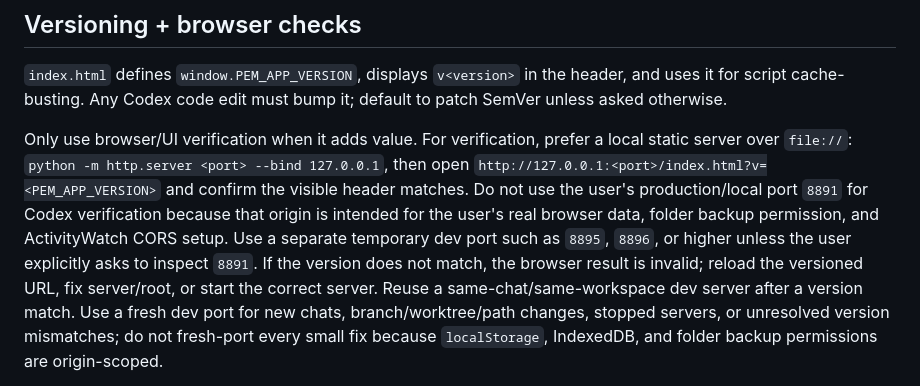
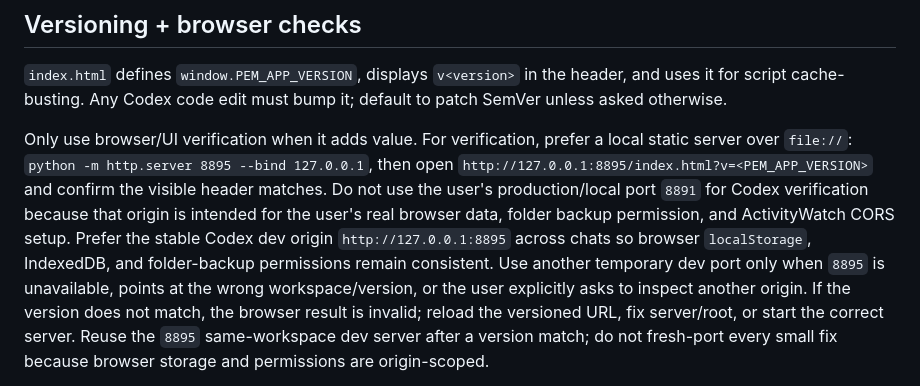
Before and after one commit to AnhDuck/physio-exercise-manager, a Markdown page: AGENTS.md, the part around one of its changes. GitHub-like rendering.

```diff
--- a/AGENTS.md
+++ b/AGENTS.md
@@ -14,5 +14,5 @@ Module map: `data` defaults/groups; `storage` localStorage + local date helpers;
 
 `index.html` defines `window.PEM_APP_VERSION`, displays `v<version>` in the header, and uses it for script cache-busting. Any Codex code edit must bump it; default to patch SemVer unless asked otherwise.
 
-Only use browser/UI verification when it adds value. For verification, prefer a local static server over `file://`: `python -m http.server <port> --bind 127.0.0.1`, then open `http://127.0.0.1:<port>/index.html?v=<PEM_APP_VERSION>` and confirm the visible header matches. Do not use the user's production/local port `8891` for Codex verification because that origin is intended for the user's real browser data, folder backup permission, and ActivityWatch CORS setup. Use a separate temporary dev port such as `8895`, `8896`, or higher unless the user explicitly asks to inspect `8891`. If the version does not match, the browser result is invalid; reload the versioned URL, fix server/root, or start the correct server. Reuse a same-chat/same-workspace dev server after a version match. Use a fresh dev port for new chats, branch/worktree/path changes, stopped servers, or unresolved version mismatches; do not fresh-port every small fix because `localStorage`, IndexedDB, and folder backup permissions are origin-scoped.
+Only use browser/UI verification when it adds value. For verification, prefer a local static server over `file://`: `python -m http.server 8895 --bind 127.0.0.1`, then open `http://127.0.0.1:8895/index.html?v=<PEM_APP_VERSION>` and confirm the visible header matches. Do not use the user's production/local port `8891` for Codex verification because that origin is intended for the user's real browser data, folder backup permission, and ActivityWatch CORS setup. Prefer the stable Codex dev origin `http://127.0.0.1:8895` across chats so browser `localStorage`, IndexedDB, and folder-backup permissions remain consistent. Use another temporary dev port only when `8895` is unavailable, points at the wrong workspace/version, or the user explicitly asks to inspect another origin. If the version does not match, the browser result is invalid; reload the versioned URL, fix server/root, or start the correct server. Reuse the `8895` same-workspace dev server after a version match; do not fresh-port every small fix because browser storage and permissions are origin-scoped.
 
```
Also changed, not shown: other parts of AGENTS.md (+1 -1 lines).
